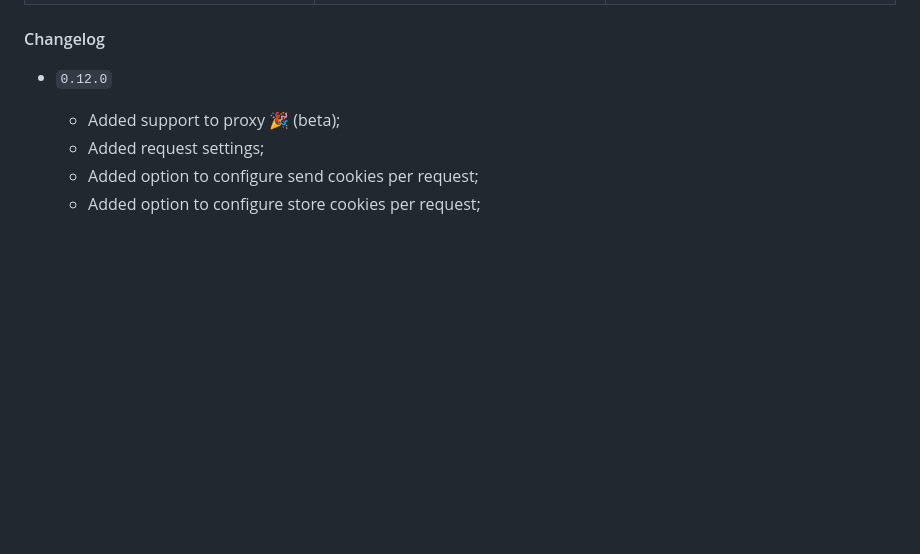
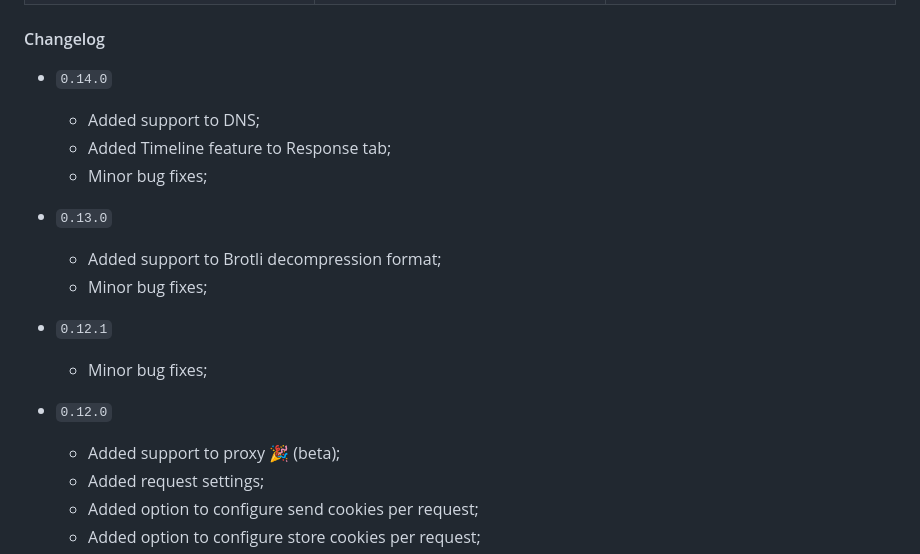
Before and after one commit to tiagohm/restler, a Markdown page: README.md, the part around one of its changes. GitHub-like rendering; blank space fills up the shorter version.

```diff
--- a/README.md
+++ b/README.md
@@ -34,6 +35,18 @@
 | ![](img/04.png) | ![](img/05.png) | ![](img/06.png) |
 
 #### Changelog
+
+* `0.14.0`
+  * Added support to DNS;
+  * Added Timeline feature to Response tab;
+  * Minor bug fixes;
+
+* `0.13.0`
+  * Added support to Brotli decompression format;
+  * Minor bug fixes;
+
+* `0.12.1`
+  * Minor bug fixes;
 
 * `0.12.0`
   * Added support to proxy 🎉 (beta);
```
Also changed, not shown: other parts of README.md (+5 -4 lines), img/02.png, img/03.png, img/04.png, img/05.png, img/06.png, 2 other files.
